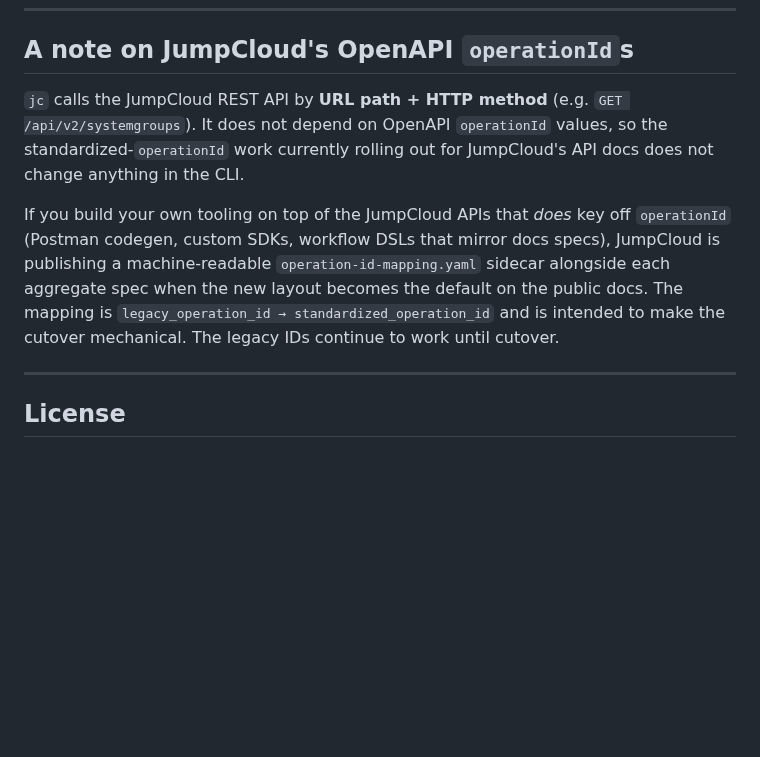
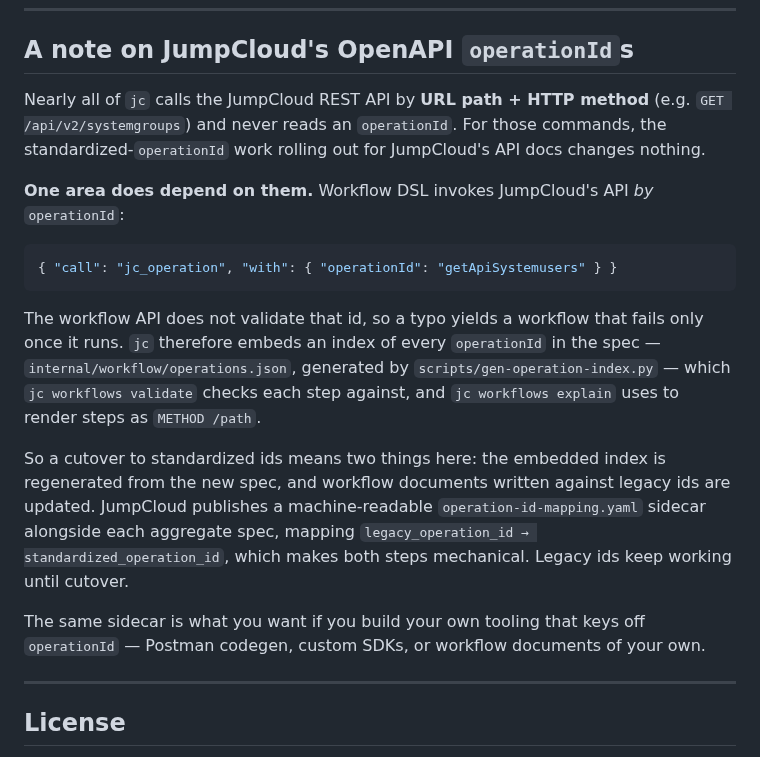
Before and after one commit to TheJumpCloud/jc-cli, a Markdown page: README.md, the part around the change. Drawn GitHub-style; blank space fills up the shorter version.

Commit message:
docs(readme): jc does depend on operationIds — in the workflows area
The note as written said `jc` does not depend on OpenAPI operationId
values, so the standardization work "does not change anything in the
CLI". That was true when it was written in May. The workflows area
landed in August and made it false.

Workflow DSL invokes JumpCloud's API BY operationId, and because the
workflow API does not validate the id, jc embeds a generated index of
every operationId in the spec — internal/workflow/operations.json,
built by scripts/gen-operation-index.py — which `jc workflows validate`
checks each step against and `jc workflows explain` renders from. A
standardization cutover therefore does change something here: that
index is regenerated, and workflow documents written against legacy
ids are updated.

So the section now says which part of jc is unaffected and which part
is not, and points the mapping sidecar at the two concrete jobs it
makes mechanical rather than offering it only to third-party tooling.

Worth noting how this surfaced: the claim was checked while labelling
this PR, and checking it turned up that the embedded index was itself
162 operations behind the current spec — `jc workflows validate` was
rejecting valid ids as typos. That is fixed separately.

Co-Authored-By: Claude Opus 5 <noreply@anthropic.com>
Claude-Session: https://claude.ai/code/session_01AvWtvn75kLxBtBXUh2m528

````diff
--- a/README.md
+++ b/README.md
@@ -1178,9 +1178,19 @@ internal/
 
 ## A note on JumpCloud's OpenAPI `operationId`s
 
-`jc` calls the JumpCloud REST API by **URL path + HTTP method** (e.g. `GET /api/v2/systemgroups`). It does not depend on OpenAPI `operationId` values, so the standardized-`operationId` work currently rolling out for JumpCloud's API docs does not change anything in the CLI.
+Nearly all of `jc` calls the JumpCloud REST API by **URL path + HTTP method** (e.g. `GET /api/v2/systemgroups`) and never reads an `operationId`. For those commands, the standardized-`operationId` work rolling out for JumpCloud's API docs changes nothing.
 
-If you build your own tooling on top of the JumpCloud APIs that *does* key off `operationId` (Postman codegen, custom SDKs, workflow DSLs that mirror docs specs), JumpCloud is publishing a machine-readable `operation-id-mapping.yaml` sidecar alongside each aggregate spec when the new layout becomes the default on the public docs. The mapping is `legacy_operation_id → standardized_operation_id` and is intended to make the cutover mechanical. The legacy IDs continue to work until cutover.
+**One area does depend on them.** Workflow DSL invokes JumpCloud's API *by* `operationId`:
+
+```json
+{ "call": "jc_operation", "with": { "operationId": "getApiSystemusers" } }
+```
+
+The workflow API does not validate that id, so a typo yields a workflow that fails only once it runs. `jc` therefore embeds an index of every `operationId` in the spec — `internal/workflow/operations.json`, generated by `scripts/gen-operation-index.py` — which `jc workflows validate` checks each step against, and `jc workflows explain` uses to render steps as `METHOD /path`.
+
+So a cutover to standardized ids means two things here: the embedded index is regenerated from the new spec, and workflow documents written against legacy ids are updated. JumpCloud publishes a machine-readable `operation-id-mapping.yaml` sidecar alongside each aggregate spec, mapping `legacy_operation_id → standardized_operation_id`, which makes both steps mechanical. Legacy ids keep working until cutover.
+
+The same sidecar is what you want if you build your own tooling that keys off `operationId` — Postman codegen, custom SDKs, or workflow documents of your own.
 
 ---
 
````
